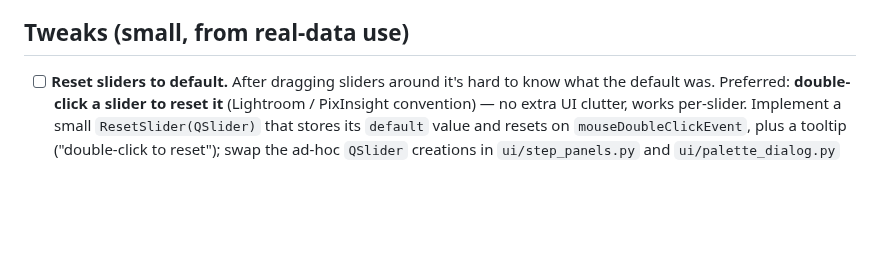
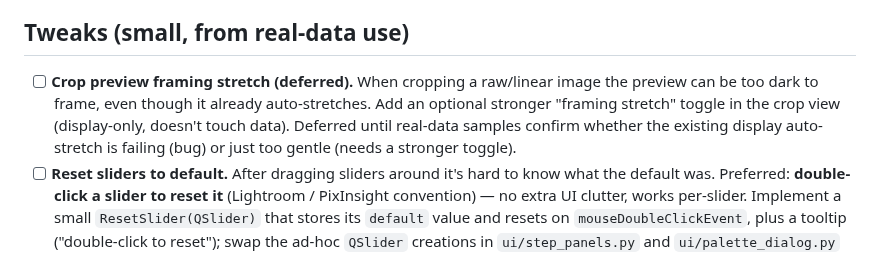
Before and after one commit to astehn/nocturne, a Markdown page: TODO.md, the part around the change. Rendered like a GitHub page; blank space fills up the shorter version.

Commit message:
docs: crop decouple-orientation spec + defer crop preview-stretch to TODO
Co-Authored-By: Claude Opus 4.8 (1M context) <noreply@anthropic.com>

```diff
--- a/TODO.md
+++ b/TODO.md
@@ -8,6 +8,11 @@ Working notes for what's next. Core pipeline + UX are functional on `main`.
 - [x] **L2** Clear the error/status line when navigating between steps.
 
 ## Tweaks (small, from real-data use)
+- [ ] **Crop preview framing stretch (deferred).** When cropping a raw/linear image the
+      preview can be too dark to frame, even though it already auto-stretches. Add an optional
+      stronger "framing stretch" toggle in the crop view (display-only, doesn't touch data).
+      Deferred until real-data samples confirm whether the existing display auto-stretch is
+      failing (bug) or just too gentle (needs a stronger toggle).
 - [ ] **Reset sliders to default.** After dragging sliders around it's hard to know what the
       default was. Preferred: **double-click a slider to reset it** (Lightroom / PixInsight
       convention) — no extra UI clutter, works per-slider. Implement a small `ResetSlider(QSlider)`
```
Also changed, not shown: 1 other file.
